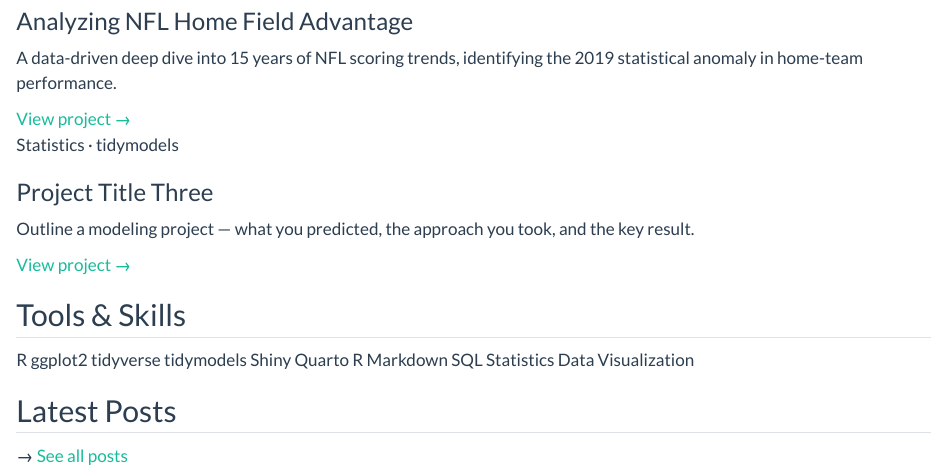
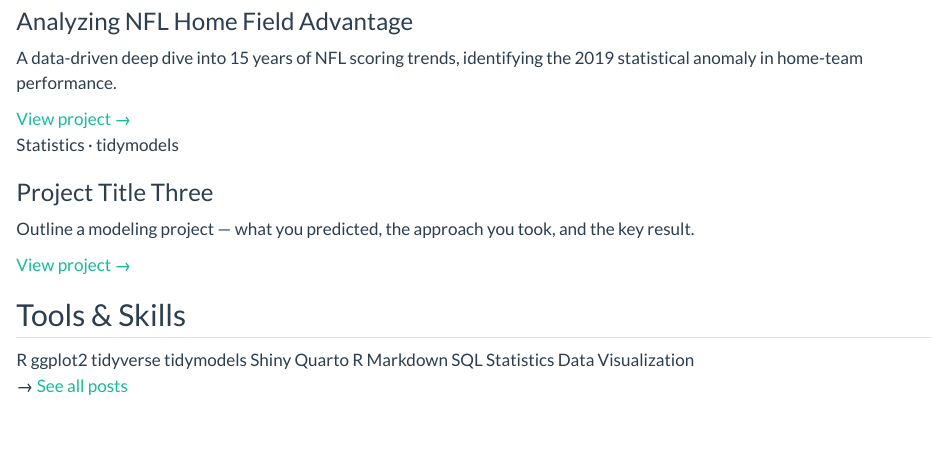
Before and after one commit to ooheap/owen-heap-portfolio, a Quarto document (index.qmd): the page in a window 1100 px wide, from 410 px down. Rendered offline with R 4.5, knitr and Pandoc in place of Quarto, with nearby package versions.

Commit message:
Update website links and remove latest posts section from homepage

````diff
--- a/_quarto.yml
+++ b/_quarto.yml
@@ -12,18 +12,18 @@ website:
         text: Home
       - href: projects.qmd
         text: Projects
-      - href: posts/index.qmd
-        text: Blog
+      #- href: posts/index.qmd
+      #  text: Blog
       - href: about.qmd
         text: About
       - href: resume.qmd
         text: Resume
     right:
       - icon: github
-        href: https://github.com/yourusername
+        href: https://github.com/ooheap
         aria-label: GitHub
       - icon: linkedin
-        href: https://linkedin.com/in/yourusername
+        href: https://www.linkedin.com/in/owen-heap/
         aria-label: LinkedIn
   page-footer:
     center: "© 2026 Owen Heap · Built with [Quarto](https://quarto.org)"
--- a/index.qmd
+++ b/index.qmd
@@ -65,12 +65,6 @@ toc: false
 </div>
 ```
 
-## Latest Posts
-
-```{=html}
-<!-- Quarto will auto-populate this listing from the posts/ folder -->
-```
-
 ::: {.column-page}
 ```{r}
 #| echo: false
````
